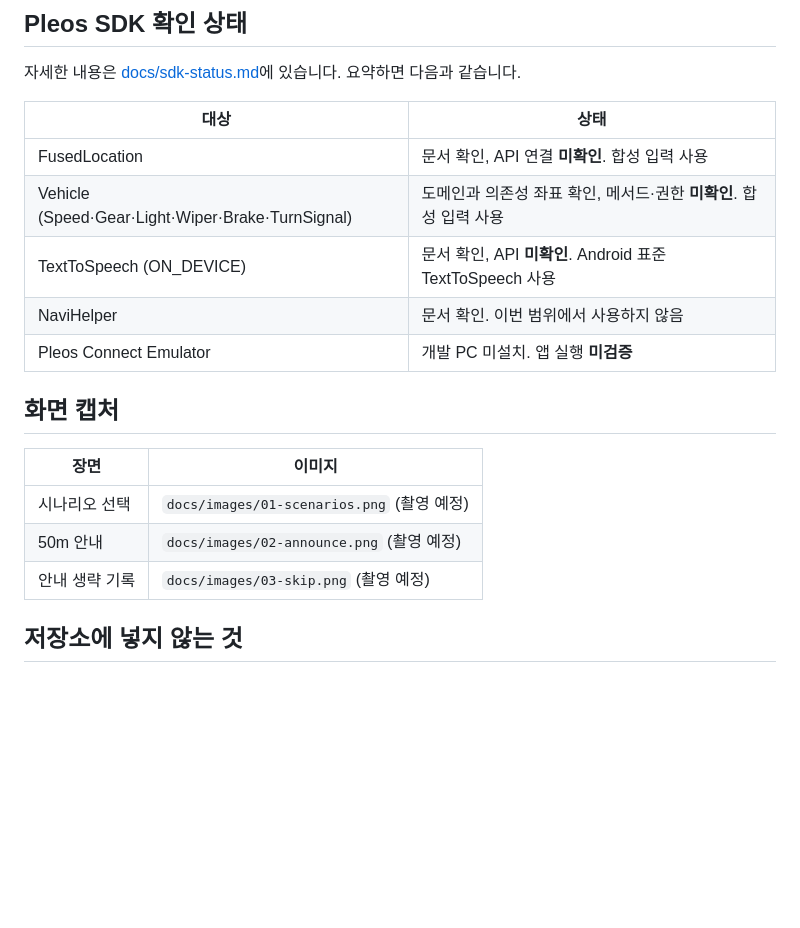
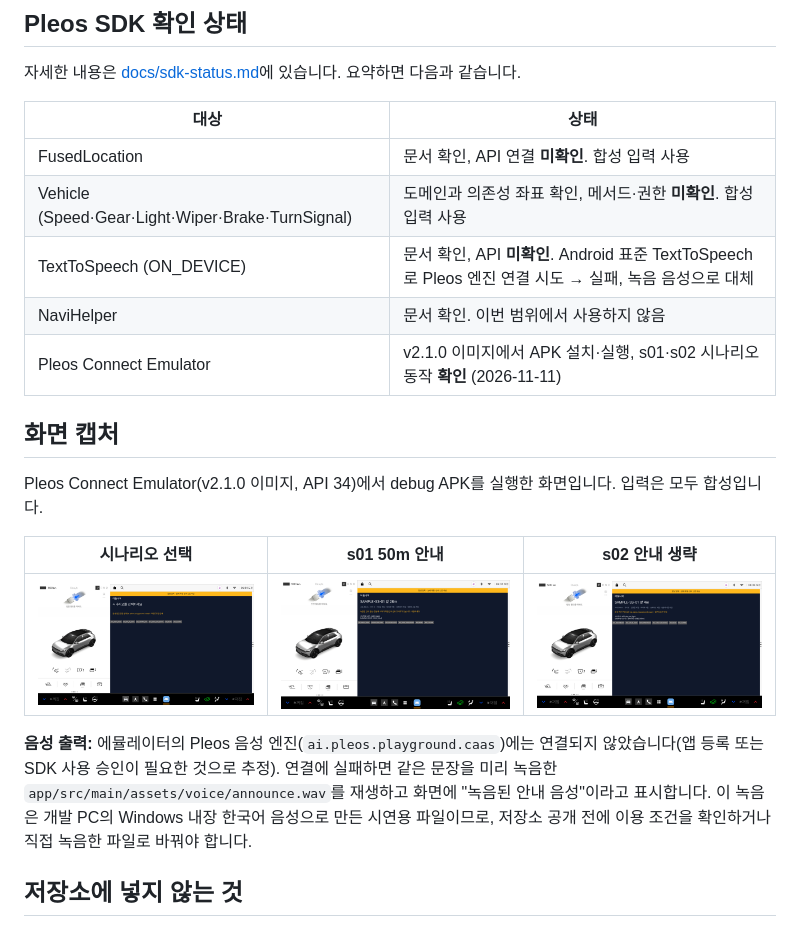
Before and after one commit to rolens2000/eodumneomeo, a Markdown page: README.md, the part around the change. Drawn GitHub-style; pictures changed too: docs/images/01-scenarios.png (added), docs/images/02-announce.png (added), docs/images/03-skip.png (added); blank space fills up the shorter version.

Commit message:
docs: 에뮬레이터 실행 화면과 음성·SDK 확인 결과 추가
Co-Authored-By: Claude Opus 5.5 <noreply@anthropic.com>

```diff
--- a/README.md
+++ b/README.md
@@ -64,17 +64,19 @@ Windows에서는 `gradlew.bat :core:test`. JDK 17이 필요합니다.
 |---|---|
 | FusedLocation | 문서 확인, API 연결 **미확인**. 합성 입력 사용 |
 | Vehicle (Speed·Gear·Light·Wiper·Brake·TurnSignal) | 도메인과 의존성 좌표 확인, 메서드·권한 **미확인**. 합성 입력 사용 |
-| TextToSpeech (ON_DEVICE) | 문서 확인, API **미확인**. Android 표준 TextToSpeech 사용 |
+| TextToSpeech (ON_DEVICE) | 문서 확인, API **미확인**. Android 표준 TextToSpeech로 Pleos 엔진 연결 시도 → 실패, 녹음 음성으로 대체 |
 | NaviHelper | 문서 확인. 이번 범위에서 사용하지 않음 |
-| Pleos Connect Emulator | 개발 PC 미설치. 앱 실행 **미검증** |
+| Pleos Connect Emulator | v2.1.0 이미지에서 APK 설치·실행, s01·s02 시나리오 동작 **확인** (2026-11-11) |
 
 ## 화면 캡처
 
-| 장면 | 이미지 |
-|---|---|
-| 시나리오 선택 | `docs/images/01-scenarios.png` (촬영 예정) |
-| 50m 안내 | `docs/images/02-announce.png` (촬영 예정) |
-| 안내 생략 기록 | `docs/images/03-skip.png` (촬영 예정) |
+Pleos Connect Emulator(v2.1.0 이미지, API 34)에서 debug APK를 실행한 화면입니다. 입력은 모두 합성입니다.
+
+| 시나리오 선택 | s01 50m 안내 | s02 안내 생략 |
+|---|---|---|
+| ![시나리오 선택](docs/images/01-scenarios.png) | ![50m 안내](docs/images/02-announce.png) | ![안내 생략](docs/images/03-skip.png) |
+
+**음성 출력:** 에뮬레이터의 Pleos 음성 엔진(`ai.pleos.playground.caas`)에는 연결되지 않았습니다(앱 등록 또는 SDK 사용 승인이 필요한 것으로 추정). 연결에 실패하면 같은 문장을 미리 녹음한 `app/src/main/assets/voice/announce.wav`를 재생하고 화면에 "녹음된 안내 음성"이라고 표시합니다. 이 녹음은 개발 PC의 Windows 내장 한국어 음성으로 만든 시연용 파일이므로, 저장소 공개 전에 이용 조건을 확인하거나 직접 녹음한 파일로 바꿔야 합니다.
 
 ## 저장소에 넣지 않는 것
 
```
Also changed, not shown: docs/sdk-status.md (+2 -2 lines).
